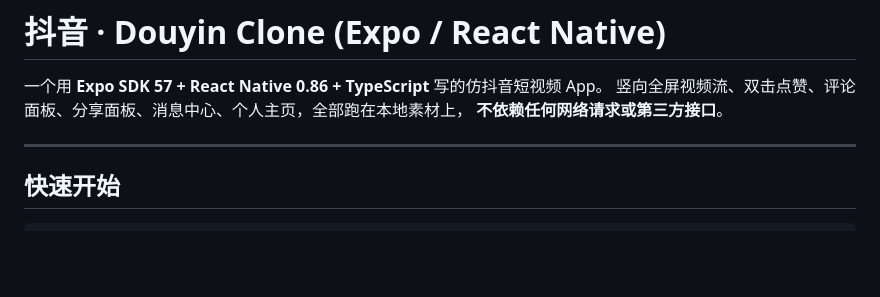
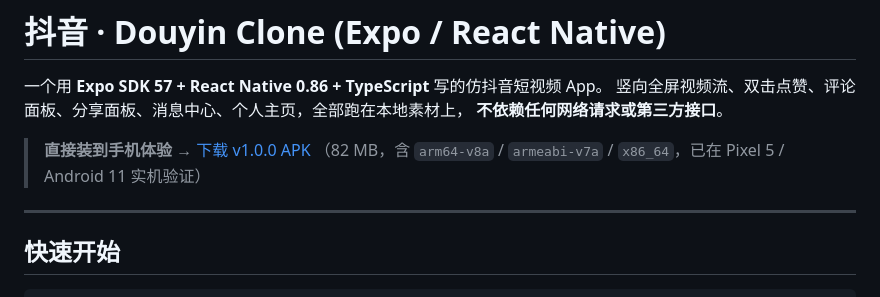
Before and after one commit to aiyangdie/douyin-app, a Markdown page: README.md, the part around the change. Drawn GitHub-style; blank space fills up the shorter version.

Commit message:
docs: README 顶部加上 APK 下载入口

```diff
--- a/README.md
+++ b/README.md
@@ -3,6 +3,9 @@
 一个用 **Expo SDK 57 + React Native 0.86 + TypeScript** 写的仿抖音短视频 App。
 竖向全屏视频流、双击点赞、评论面板、分享面板、消息中心、个人主页，全部跑在本地素材上，
 **不依赖任何网络请求或第三方接口**。
+
+> **直接装到手机体验** → [下载 v1.0.0 APK](https://github.com/aiyangdie/douyin-app/releases/latest)
+> （82 MB，含 `arm64-v8a` / `armeabi-v7a` / `x86_64`，已在 Pixel 5 / Android 11 实机验证）
 
 ---
 
```
